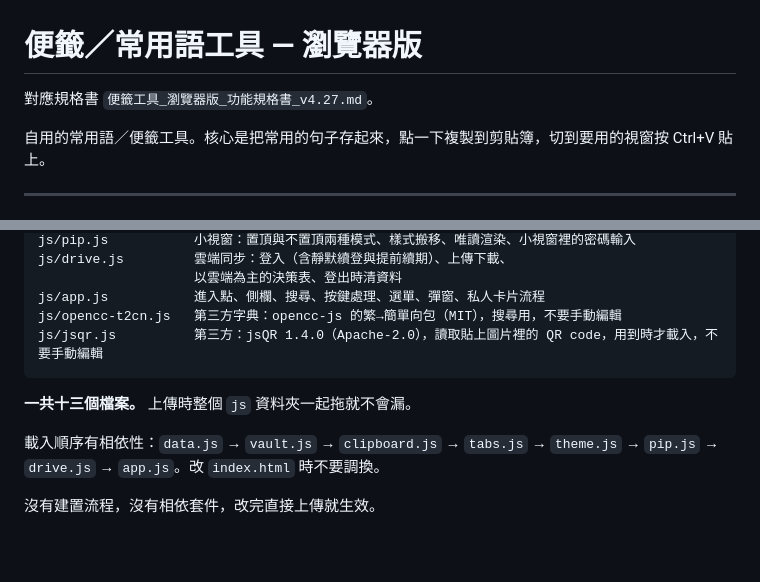
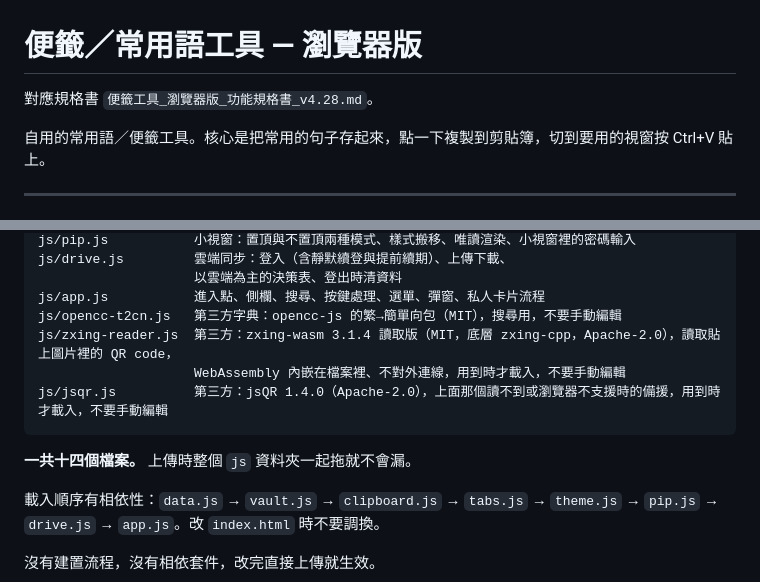
Before and after one commit to KE-RO-RO/Post-1024, a Markdown page: README.md, 2 parts joined by grey strips. Drawn GitHub-style; blank space fills up the shorter version.

Commit message:
Update README to 260927a

````diff
--- a/README.md
+++ b/README.md
@@ -1,6 +1,6 @@
 # 便籤／常用語工具 — 瀏覽器版
 
-對應規格書 `便籤工具_瀏覽器版_功能規格書_v4.27.md`。
+對應規格書 `便籤工具_瀏覽器版_功能規格書_v4.28.md`。
 
 自用的常用語／便籤工具。核心是把常用的句子存起來，點一下複製到剪貼簿，切到要用的視窗按 Ctrl+V 貼上。
 
@@ -580,10 +580,12 @@ js/drive.js         雲端同步：登入（含靜默續登與提前續期）、
                     以雲端為主的決策表、登出時清資料
 js/app.js           進入點、側欄、搜尋、按鍵處理、選單、彈窗、私人卡片流程
 js/opencc-t2cn.js   第三方字典：opencc-js 的繁→簡單向包（MIT），搜尋用，不要手動編輯
-js/jsqr.js          第三方：jsQR 1.4.0（Apache-2.0），讀取貼上圖片裡的 QR code，用到時才載入，不要手動編輯
+js/zxing-reader.js  第三方：zxing-wasm 3.1.4 讀取版（MIT，底層 zxing-cpp，Apache-2.0），讀取貼上圖片裡的 QR code，
+                    WebAssembly 內嵌在檔案裡、不對外連線，用到時才載入，不要手動編輯
+js/jsqr.js          第三方：jsQR 1.4.0（Apache-2.0），上面那個讀不到或瀏覽器不支援時的備援，用到時才載入，不要手動編輯
 ```
 
-**一共十三個檔案。** 上傳時整個 `js` 資料夾一起拖就不會漏。
+**一共十四個檔案。** 上傳時整個 `js` 資料夾一起拖就不會漏。
 
 載入順序有相依性：`data.js` → `vault.js` → `clipboard.js` → `tabs.js` → `theme.js` → `pip.js` → `drive.js` → `app.js`。改 `index.html` 時不要調換。
 
````
